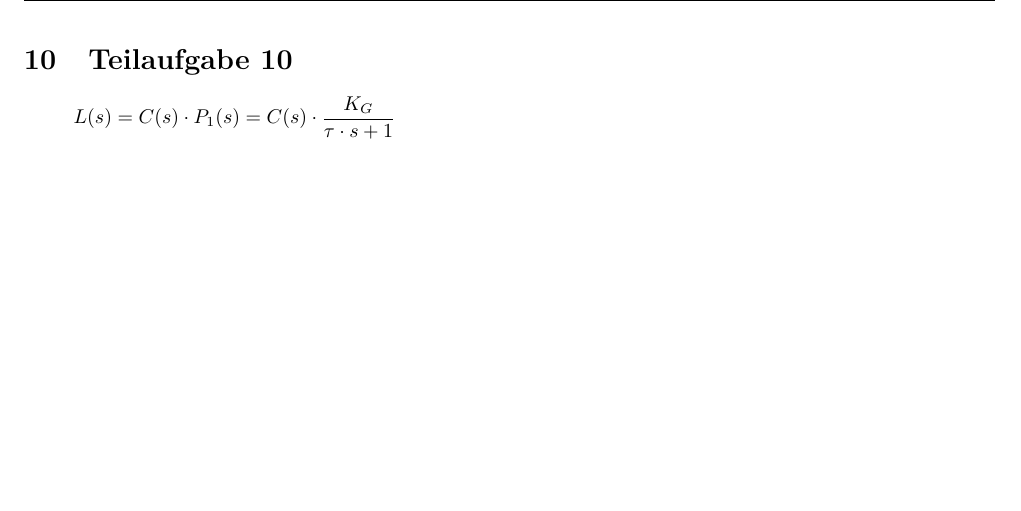
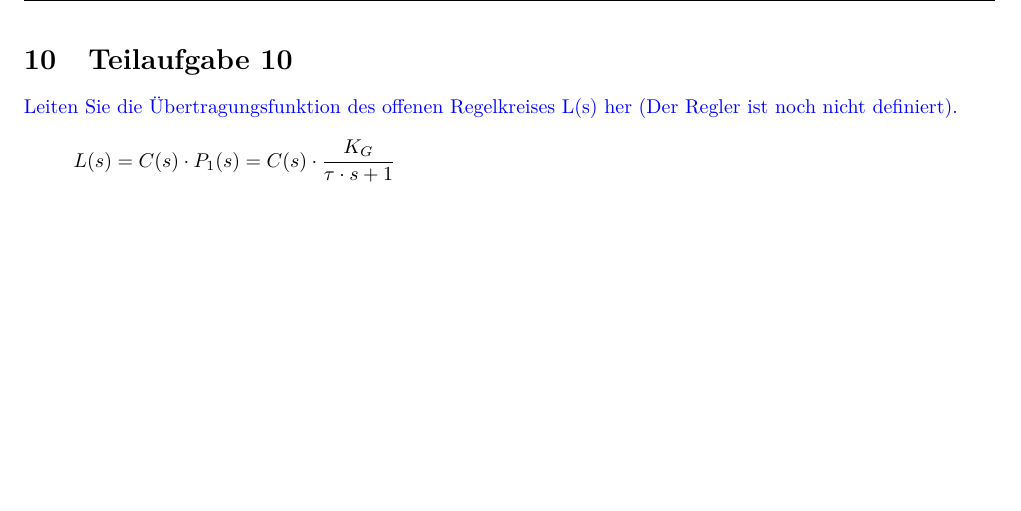
Before and after one commit to daniw/rt-l, a LaTeX document (prep/doc.tex, which reads prep/10/10.tex): part of page 12 of 30, cut so that both start at the same text. Compiled offline with pdfLaTeX.

Commit message:
Aufgabe 10

```diff
--- a/prep/10/10.tex
+++ b/prep/10/10.tex
@@ -1,2 +1,6 @@
 \section{Teilaufgabe 10}
+\begin{aufgabe}
+Leiten Sie die Übertragungsfunktion des offenen Regelkreises L(s) her (Der
+Regler ist noch nicht definiert).
+\end{aufgabe}
 \[ L(s) = C(s) \cdot P_1(s) = C(s) \cdot \frac{K_G}{\tau \cdot s + 1} \]
```
